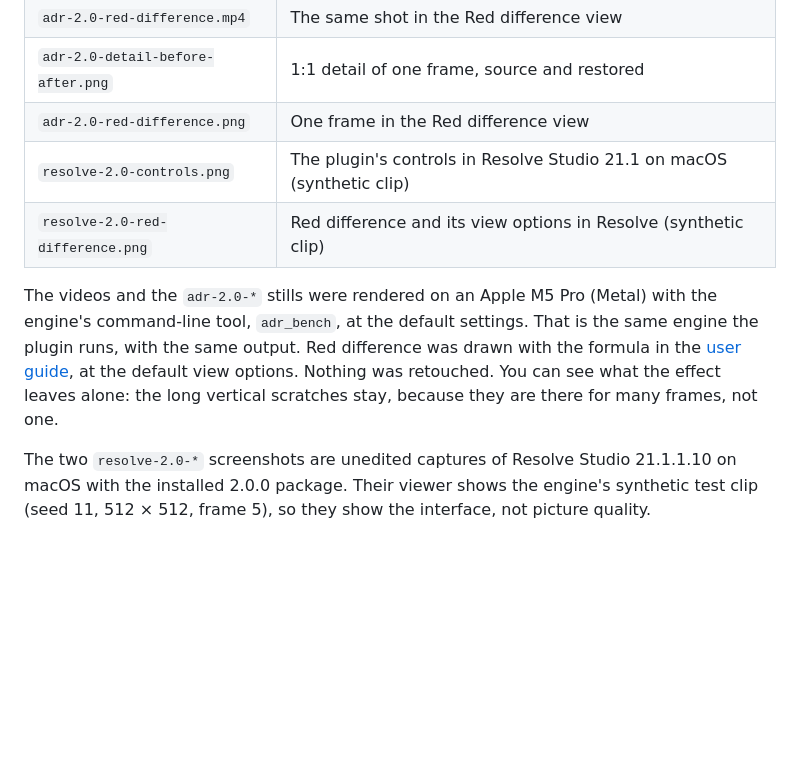
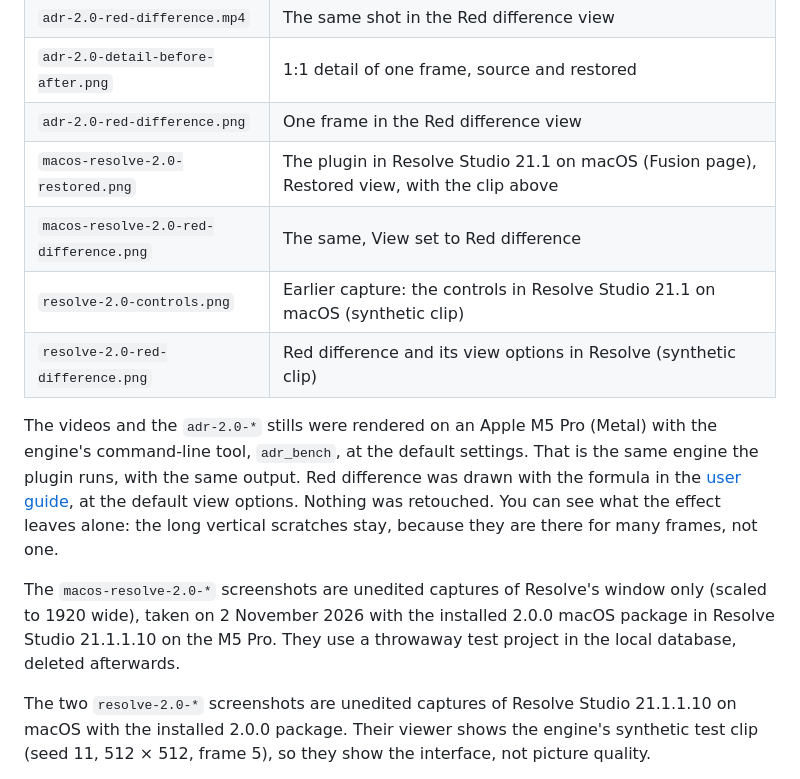
Before and after one commit to fabiocolor/Advanced-Dirt-Removal, a Markdown page: assets/documentation/README.md, the part around the change. GitHub-like rendering; blank space fills up the shorter version.

```diff
--- a/assets/documentation/README.md
+++ b/assets/documentation/README.md
@@ -23,7 +23,9 @@ picture area (2816 × 2160 at x = 512) and scaled to 2048 × 1570.
 | `adr-2.0-red-difference.mp4` | The same shot in the Red difference view |
 | `adr-2.0-detail-before-after.png` | 1:1 detail of one frame, source and restored |
 | `adr-2.0-red-difference.png` | One frame in the Red difference view |
-| `resolve-2.0-controls.png` | The plugin's controls in Resolve Studio 21.1 on macOS (synthetic clip) |
+| `macos-resolve-2.0-restored.png` | The plugin in Resolve Studio 21.1 on macOS (Fusion page), Restored view, with the clip above |
+| `macos-resolve-2.0-red-difference.png` | The same, View set to Red difference |
+| `resolve-2.0-controls.png` | Earlier capture: the controls in Resolve Studio 21.1 on macOS (synthetic clip) |
 | `resolve-2.0-red-difference.png` | Red difference and its view options in Resolve (synthetic clip) |
 
 The videos and the `adr-2.0-*` stills were rendered on an Apple M5 Pro (Metal)
@@ -34,6 +36,11 @@ at the default view options. Nothing was retouched. You can see what the
 effect leaves alone: the long vertical scratches stay, because they are there
 for many frames, not one.
 
+The `macos-resolve-2.0-*` screenshots are unedited captures of Resolve's
+window only (scaled to 1920 wide), taken on 2 November 2026 with the installed
+2.0.0 macOS package in Resolve Studio 21.1.1.10 on the M5 Pro. They use a
+throwaway test project in the local database, deleted afterwards.
+
 The two `resolve-2.0-*` screenshots are unedited captures of Resolve Studio
 21.1.1.10 on macOS with the installed 2.0.0 package. Their viewer shows the
 engine's synthetic test clip (seed 11, 512 × 512, frame 5), so they show the
```
Also changed, not shown: README.md (+4 -3 lines), assets/documentation/macos-resolve-2.0-red-difference.png (added), assets/documentation/macos-resolve-2.0-restored.png (added).
